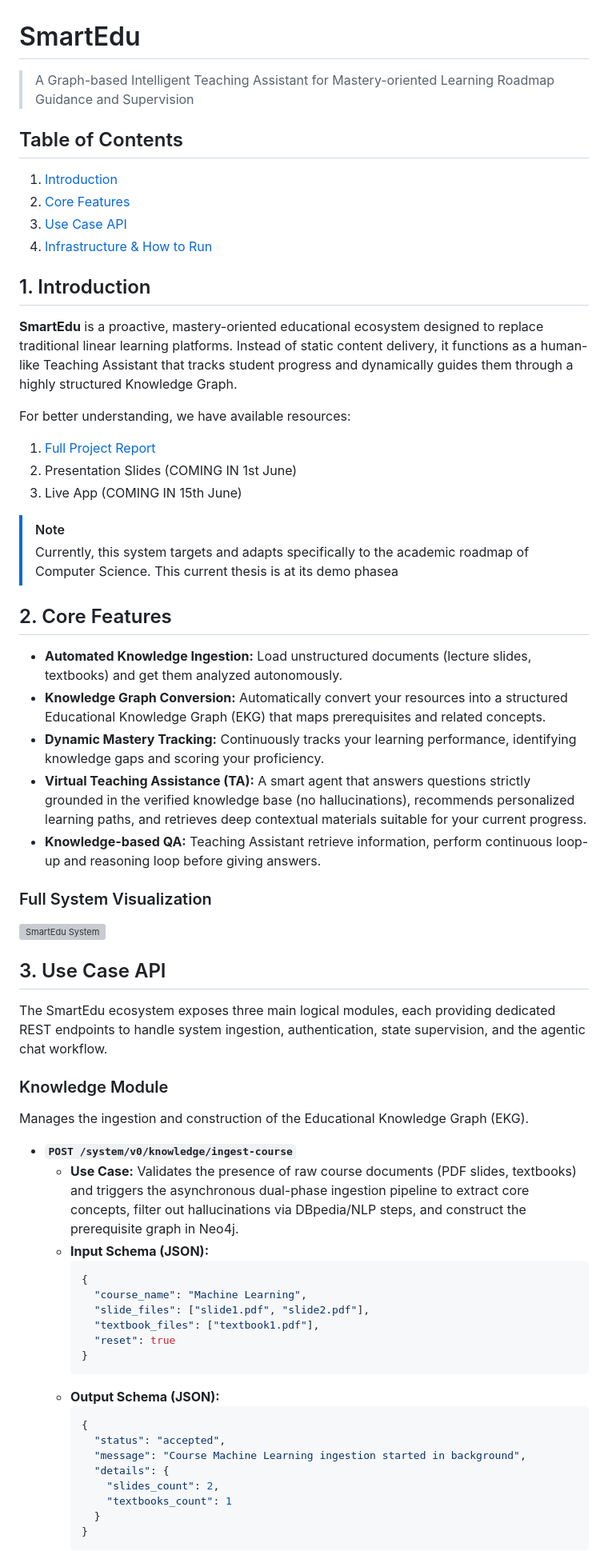
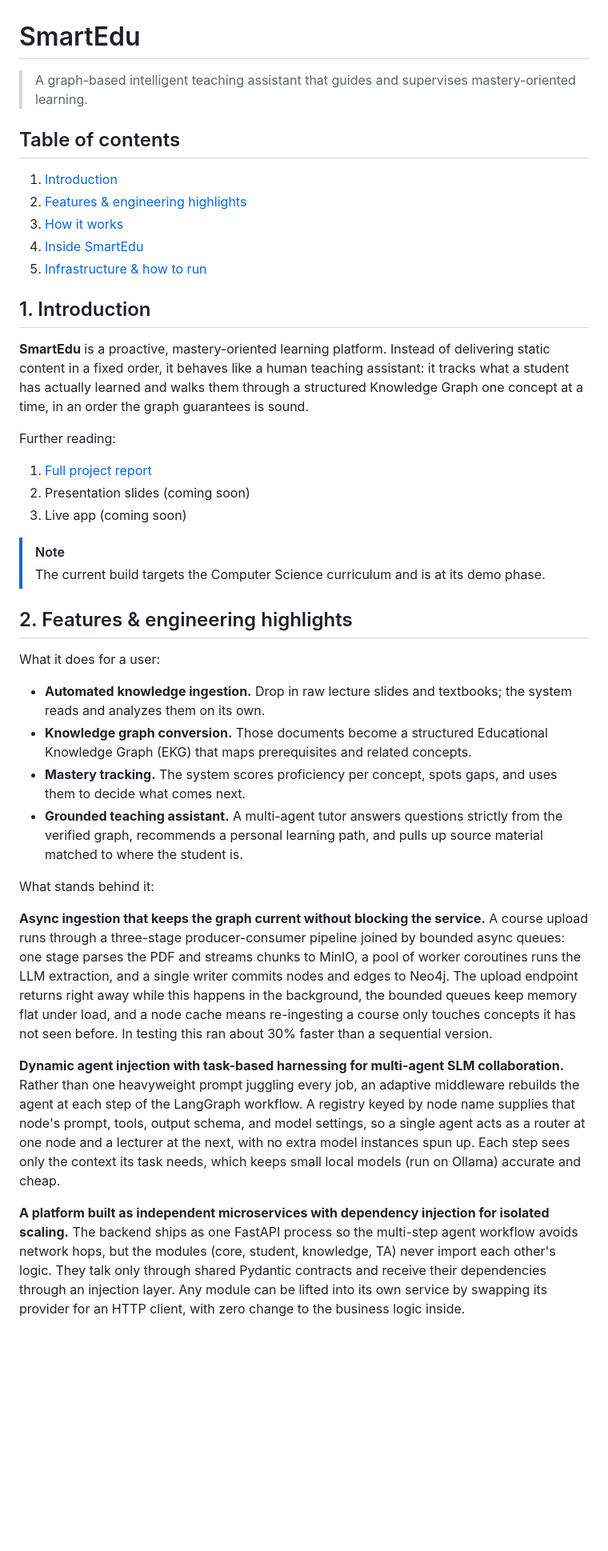
Before and after one commit to ttb-hcmut/SmartEdu, a Markdown page: README.md, the part around one of its changes. Shown at 80% size. GitHub-like rendering; blank space fills up the shorter version; grey boxes are pictures that could not be loaded.

Commit message:
Full readme

````diff
--- a/README.md
+++ b/README.md
@@ -1,61 +1,40 @@
 # SmartEdu
-> A Graph-based Intelligent Teaching Assistant for Mastery-oriented Learning Roadmap Guidance and Supervision
+> A graph-based intelligent teaching assistant that guides and supervises mastery-oriented learning.
 
-## Table of Contents
+## Table of contents
 1. [Introduction](#1-introduction)
-2. [Core Features](#2-core-features)
-3. [Use Case API](#3-use-case-api)
-4. [Infrastructure & How to Run](#4-infrastructure--how-to-run)
+2. [Features & engineering highlights](#2-features--engineering-highlights)
+3. [How it works](#3-how-it-works)
+4. [Inside SmartEdu](#4-inside-smartedu)
+5. [Infrastructure & how to run](#5-infrastructure--how-to-run)
 
 ## 1. Introduction
-**SmartEdu** is a proactive, mastery-oriented educational ecosystem designed to replace traditional linear learning platforms. Instead of static content delivery, it functions as a human-like Teaching Assistant that tracks student progress and dynamically guides them through a highly structured Knowledge Graph.
+**SmartEdu** is a proactive, mastery-oriented learning platform. Instead of delivering static content in a fixed order, it behaves like a human teaching assistant: it tracks what a student has actually learned and walks them through a structured Knowledge Graph one concept at a time, in an order the graph guarantees is sound.
 
-For better understanding, we have available resources:
-1. [Full Project Report](docs/latex/main.pdf)
-2. Presentation Slides (COMING IN 1st June)
-3. Live App (COMING IN 15th June)
+Further reading:
+1. [Full project report](docs/latex/main.pdf)
+2. Presentation slides (coming soon)
+3. Live app (coming soon)
 
 > [!NOTE]
-> Currently, this system targets and adapts specifically to the academic roadmap of Computer Science.
-> This current thesis is at its demo phasea
-## 2. Core Features
-- **Automated Knowledge Ingestion:** Load unstructured documents (lecture slides, textbooks) and get them analyzed autonomously.
-- **Knowledge Graph Conversion:** Automatically convert your resources into a structured Educational Knowledge Graph (EKG) that maps prerequisites and related concepts.
-- **Dynamic Mastery Tracking:** Continuously tracks your learning performance, identifying knowledge gaps and scoring your proficiency.
-- **Virtual Teaching Assistance (TA):** A smart agent that answers questions strictly grounded in the verified knowledge base (no hallucinations), recommends personalized learning paths, and retrieves deep contextual materials suitable for your current progress.
-- **Knowledge-based QA:** Teaching Assistant retrieve information, perform continuous loop-up and reasoning loop before giving answers.
+> The current build targets the Computer Science curriculum and is at its demo phase.
 
-### Full System Visualization
+## 2. Features & engineering highlights
 
-<img src="docs/latex/Images/method/full_pipe.png" width="100%" alt="SmartEdu System">
+What it does for a user:
+- **Automated knowledge ingestion.** Drop in raw lecture slides and textbooks; the system reads and analyzes them on its own.
+- **Knowledge graph conversion.** Those documents become a structured Educational Knowledge Graph (EKG) that maps prerequisites and related concepts.
+- **Mastery tracking.** The system scores proficiency per concept, spots gaps, and uses them to decide what comes next.
+- **Grounded teaching assistant.** A multi-agent tutor answers questions strictly from the verified graph, recommends a personal learning path, and pulls up source material matched to where the student is.
 
-## 3. Use Case API
+What stands behind it:
 
-The SmartEdu ecosystem exposes three main logical modules, each providing dedicated REST endpoints to handle system ingestion, authentication, state supervision, and the agentic chat workflow.
+**Async ingestion that keeps the graph current without blocking the service.**
+A course upload runs through a three-stage producer-consumer pipeline joined by bounded async queues: one stage parses the PDF and streams chunks to MinIO, a pool of worker coroutines runs the LLM extraction, and a single writer commits nodes and edges to Neo4j. The upload endpoint returns right away while this happens in the background, the bounded queues keep memory flat under load, and a node cache means re-ingesting a course only touches concepts it has not seen before. In testing this ran about 30% faster than a sequential version.
 
-### Knowledge Module
-Manages the ingestion and construction of the Educational Knowledge Graph (EKG).
+**Dynamic agent injection with task-based harnessing for multi-agent SLM collaboration.**
+Rather than one heavyweight prompt juggling every job, an adaptive middleware rebuilds the agent at each step of the LangGraph workflow. A registry keyed by node name supplies that node's prompt, tools, output schema, and model settings, so a single agent acts as a router at one node and a lecturer at the next, with no extra model instances spun up. Each step sees only the context its task needs, which keeps small local models (run on Ollama) accurate and cheap.
 
-* **`POST /system/v0/knowledge/ingest-course`**
-  * **Use Case:** Validates the presence of raw course documents (PDF slides, textbooks) and triggers the asynchronous dual-phase ingestion pipeline to extract core concepts, filter out hallucinations via DBpedia/NLP steps, and construct the prerequisite graph in Neo4j.
-  * **Input Schema (JSON):**
-    ```json
-    {
-      "course_name": "Machine Learning",
-      "slide_files": ["slide1.pdf", "slide2.pdf"],
-      "textbook_files": ["textbook1.pdf"],
-      "reset": true
-    }
-    ```
-  * **Output Schema (JSON):**
-    ```json
-    {
-      "status": "accepted",
-      "message": "Course Machine Learning ingestion started in background",
-      "details": {
-        "slides_count": 2,
-        "textbooks_count": 1
-      }
-    }
-    ```
+**A platform built as independent microservices with dependency injection for isolated scaling.**
+The backend ships as one FastAPI process so the multi-step agent workflow avoids network hops, but the modules (core, student, knowledge, TA) never import each other's logic. They talk only through shared Pydantic contracts and receive their dependencies through an injection layer. Any module can be lifted into its own service by swapping its provider for an HTTP client, with zero change to the business logic inside.
 
````
Also changed, not shown: other parts of README.md (+58 -100 lines).
